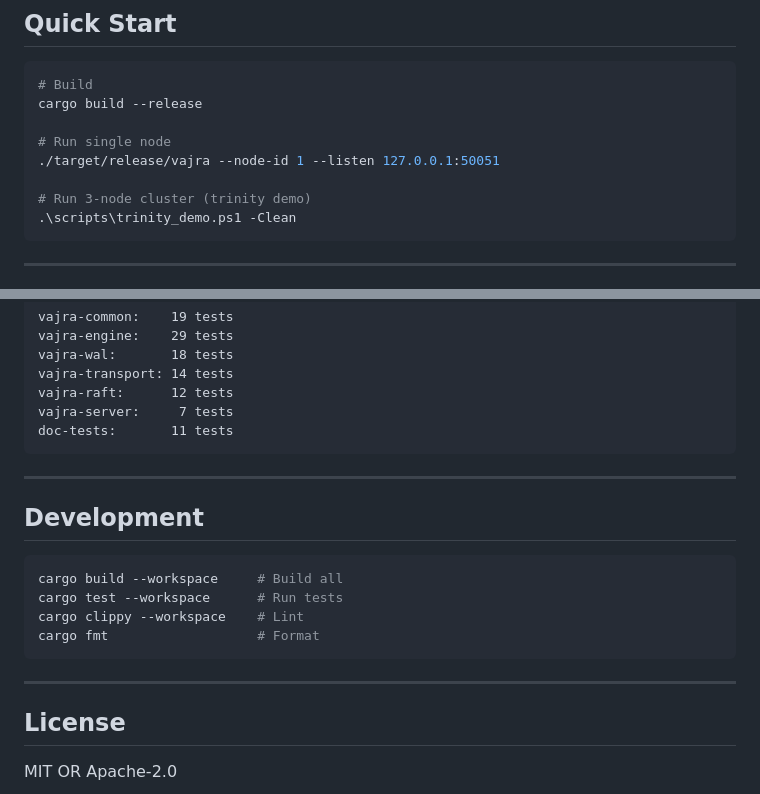
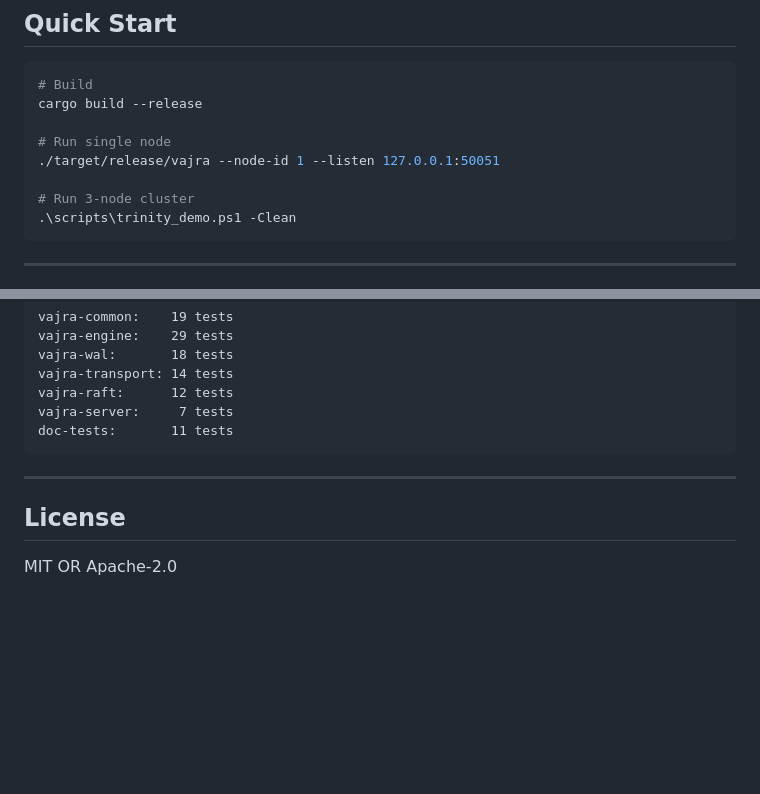
Before and after one commit to DevWizard-Vandan/Vajra, a Markdown page: README.md, 2 parts joined by grey strips. GitHub-like rendering; blank space fills up the shorter version.

````diff
--- a/README.md
+++ b/README.md
@@ -102,7 +204,7 @@ cargo build --release
 # Run single node
 ./target/release/vajra --node-id 1 --listen 127.0.0.1:50051
 
-# Run 3-node cluster (trinity demo)
+# Run 3-node cluster
 .\scripts\trinity_demo.ps1 -Clean
 ```
 
@@ -142,17 +244,6 @@ doc-tests:       11 tests
 
 ---
 
-## Development
-
-```bash
-cargo build --workspace     # Build all
-cargo test --workspace      # Run tests
-cargo clippy --workspace    # Lint
-cargo fmt                   # Format
-```
-
----
-
 ## License
 
 MIT OR Apache-2.0
````
Also changed, not shown: other parts of README.md (+138 -36 lines).
